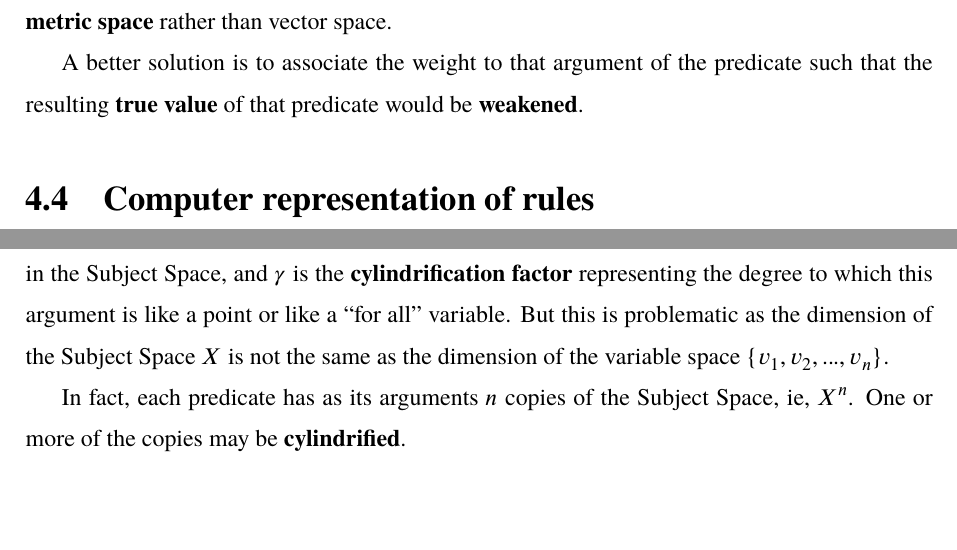
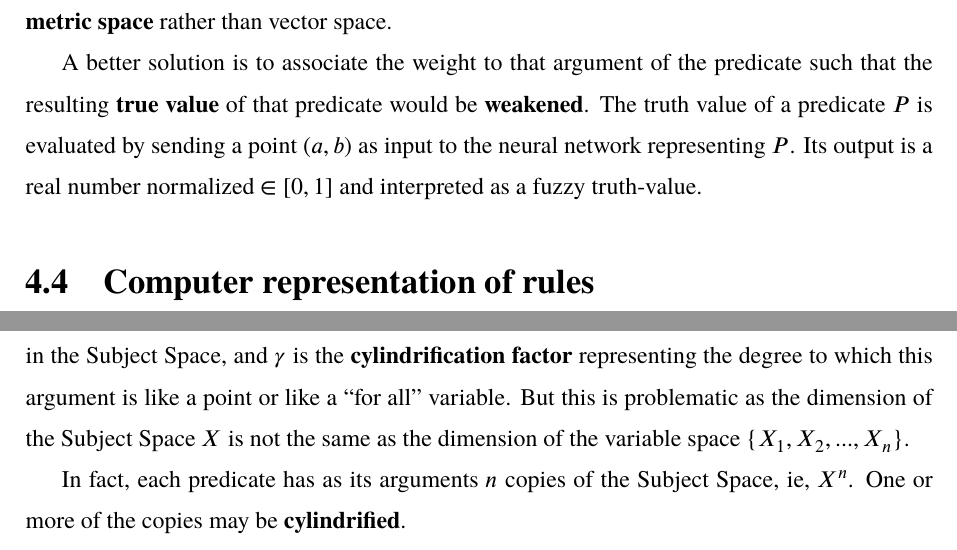
Before and after one commit to Cybernetic1/masters-thesis, a LaTeX thesis (mythesis.tex, which reads chapters/Ch_Algelogic.tex): two parts of page 34 of 52, joined at a grey line, cut so that both start at the same text, the shorter picture padded with empty space. Compiled offline with XeLaTeX; a missing font is replaced by an installed copy or a similar font.

Commit message:
logic variables problem, almost solved

```diff
--- a/chapters/Ch_Algelogic.tex
+++ b/chapters/Ch_Algelogic.tex
@@ -176,7 +176,7 @@ where the blue bars represent fuzzy-values, some kind of relative ``proportion''
 
 The solution I found is quite natural:  each \textbf{argument} of a predicate would be associated with a \textbf{softmax} over the index set $I$, which selects 1 element out of $I$.  The softmax assigns, to each $i \in I$, a weight $w_i \in \mathbb{R}$.  Then we can make copies of $X$ into $X^I$ as $\{ w_1 X_1, ..., w_n X_n \}$.  But this method assumes that the Subject Space $X$ has \textbf{vector space structure} and is amenable to scalar multiplication.  As I have argued in a blog article, the space of ``word embedding'' is actually a \textbf{metric space} rather than vector space.
 
-A better solution is to associate the weight to that argument of the predicate such that the resulting \textbf{true value} of that predicate would be \textbf{weakened}.
+A better solution is to associate the weight to that argument of the predicate such that the resulting \textbf{true value} of that predicate would be \textbf{weakened}.  The truth value of a predicate $P$ is evaluated by sending a point $(a,b)$ as input to the neural network representing $P$.  Its output is a real number normalized $\in [ 0,1 ]$ and interpreted as a fuzzy truth-value.
 
 \section{Computer representation of rules}
 
@@ -189,7 +189,7 @@ Each logic rule may vary in the following ways:
 \end{itemize}
 \#1 and \#2 can be fixed.
 
-For \#3 and \#4, each variable or constant may be represented by a pair $(p, \gamma)$ where $p$ is a point in the Subject Space, and $\gamma$ is the \textbf{cylindrification factor} representing the degree to which this argument is like a point or like a ``for all'' variable.  But this is problematic as the dimension of the Subject Space $X$ is not the same as the dimension of the variable space $\{ v_1, v_2, ... , v_n \}$.
+For \#3 and \#4, each variable or constant may be represented by a pair $(p, \gamma)$ where $p$ is a point in the Subject Space, and $\gamma$ is the \textbf{cylindrification factor} representing the degree to which this argument is like a point or like a ``for all'' variable.  But this is problematic as the dimension of the Subject Space $X$ is not the same as the dimension of the variable space $\{ X_1, X_2, ... , X_n \}$.
 
 In fact, each predicate has as its arguments $n$ copies of the Subject Space, ie, $X^n$.  One or more of the copies may be \textbf{cylindrified}.
 
```
Also changed, not shown: mythesis.pdf.
